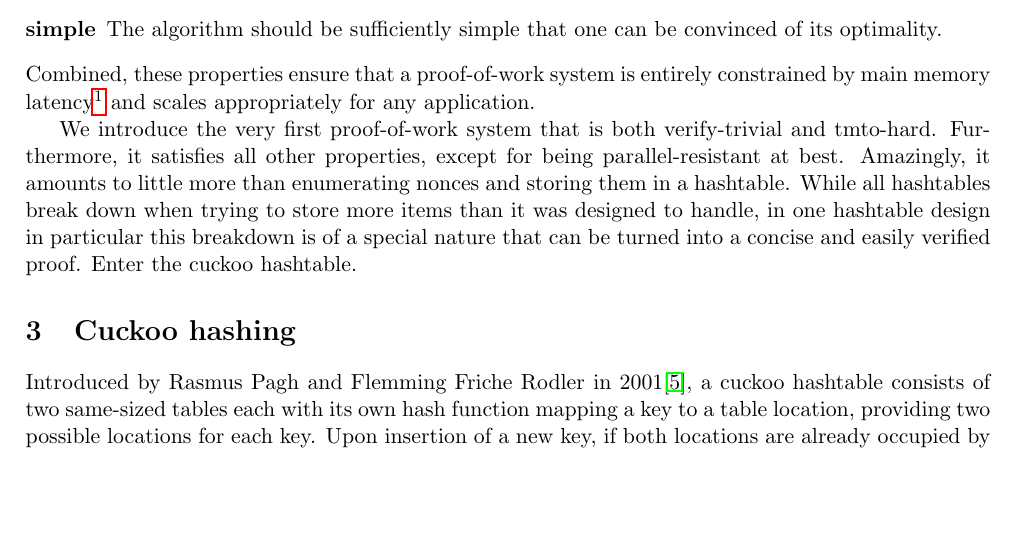
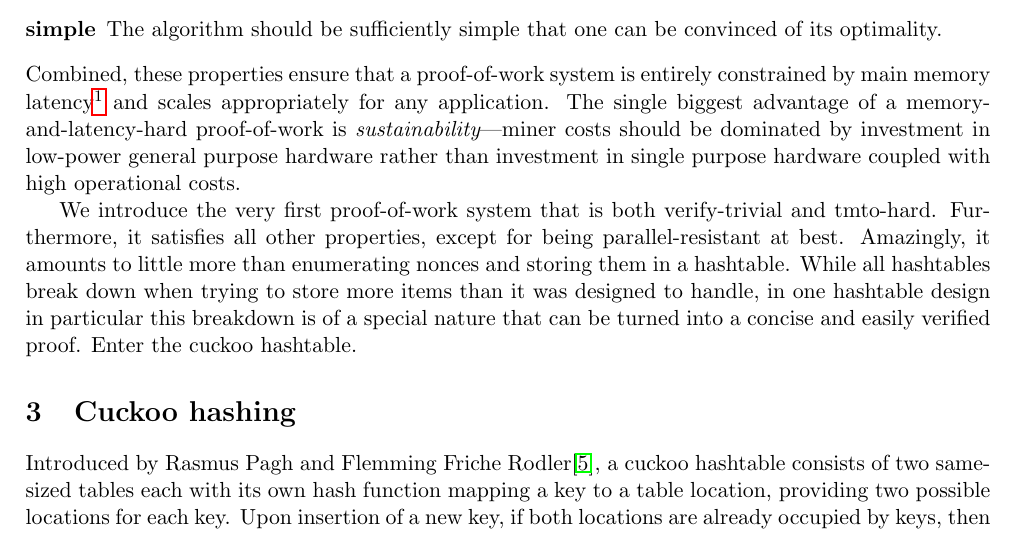
Before and after one commit to tromp/cuckoo, a LaTeX paper (cuckoo.tex): part of page 2 of 8, cut so that both start at the same text, the shorter picture padded with empty space. Compiled offline with pdfLaTeX.

Commit message:
add sentence on sustainability

```diff
--- a/cuckoo.tex
+++ b/cuckoo.tex
@@ -70,6 +70,9 @@ incur several orders of magnitude slowdown.
 Combined, these properties ensure that a proof-of-work system is entirely constrained by main
 memory latency\footnote{The memory requirement should exceed that of the largest available
 single-chip memory to enforce chip-to-chip latencies.} and scales appropriately for any application.
+The single biggest advantage of a memory-and-latency-hard proof-of-work is
+{\em sustainability}---miner costs should be dominated by investment in low-power general purpose
+hardware rather than investment in single purpose hardware coupled with high operational costs.
 
 We introduce the very first proof-of-work system that is both verify-trivial
 and tmto-hard. Furthermore, it satisfies all other properties,
@@ -81,8 +84,8 @@ is of a special nature that can be turned into a concise and easily verified pro
 Enter the cuckoo hashtable.
 
 \section{Cuckoo hashing}
-Introduced by Rasmus Pagh and Flemming Friche Rodler in
-2001\cite{Pagh04cuckoohashing}, a cuckoo hashtable consists of two same-sized
+Introduced by Rasmus Pagh and Flemming Friche Rodler\cite{Pagh04cuckoohashing},
+a cuckoo hashtable consists of two same-sized
 tables each with its own hash function mapping a key to a table location,
 providing two possible locations for each key.
 % (and constant lookup time).
```
Also changed, not shown: cuckoo.pdf.
